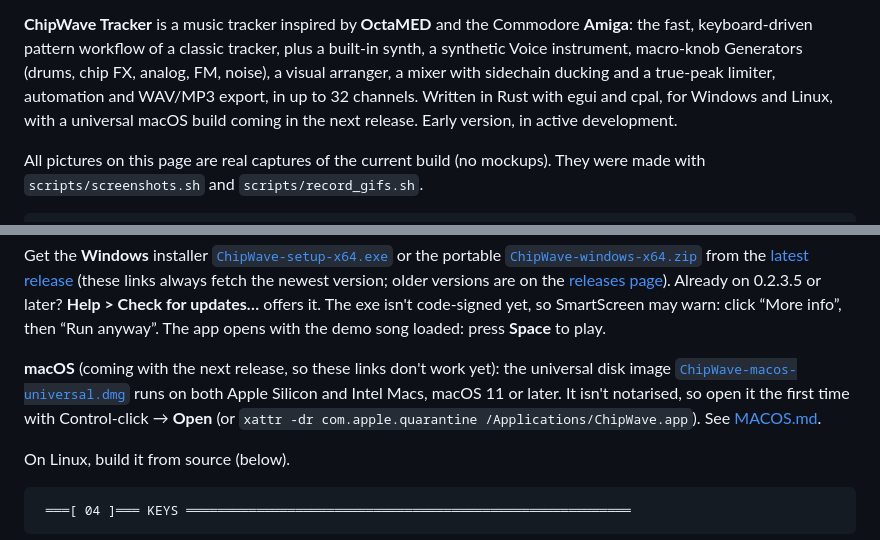
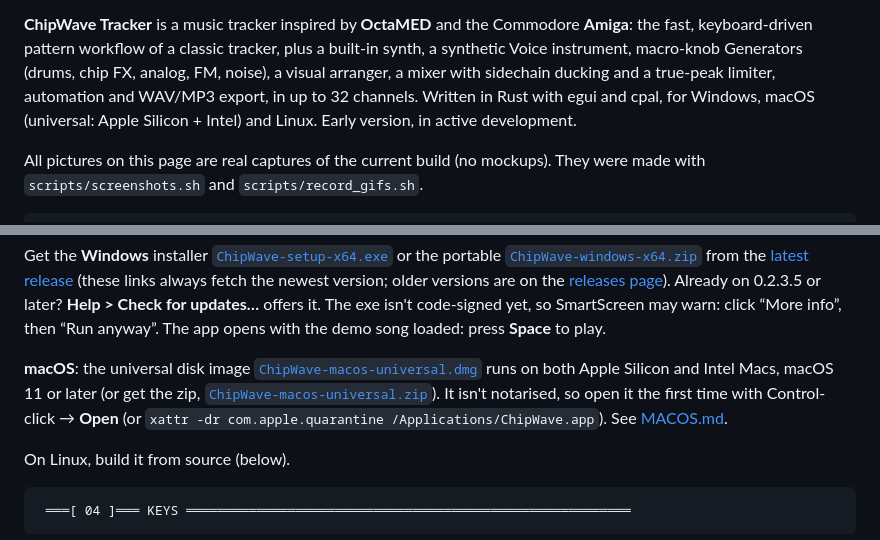
Before and after one commit to postmanpat-303/ChipWaveStudio, a Markdown page: README.md, 2 parts joined by grey strips. Drawn GitHub-style.

Commit message:
docs: Mac download is live (v0.2.3.14 release): README/MACOS.md links, drop 'next release' notes, 0.2.3.14 update-check caveat, source_ref in the release checklist

```diff
--- a/README.md
+++ b/README.md
@@ -43,7 +43,7 @@
   <a href="https://github.com/postmanpat-303/BigWaveRadio"><b>BigWave Radio</b></a> (sister project)
 </p>
 
-**ChipWave Tracker** is a music tracker inspired by **OctaMED** and the Commodore **Amiga**: the fast, keyboard-driven pattern workflow of a classic tracker, plus a built-in synth, a synthetic Voice instrument, macro-knob Generators (drums, chip FX, analog, FM, noise), a visual arranger, a mixer with sidechain ducking and a true-peak limiter, automation and WAV/MP3 export, in up to 32 channels. Written in Rust with egui and cpal, for Windows and Linux, with a universal macOS build coming in the next release. Early version, in active development.
+**ChipWave Tracker** is a music tracker inspired by **OctaMED** and the Commodore **Amiga**: the fast, keyboard-driven pattern workflow of a classic tracker, plus a built-in synth, a synthetic Voice instrument, macro-knob Generators (drums, chip FX, analog, FM, noise), a visual arranger, a mixer with sidechain ducking and a true-peak limiter, automation and WAV/MP3 export, in up to 32 channels. Written in Rust with egui and cpal, for Windows, macOS (universal: Apple Silicon + Intel) and Linux. Early version, in active development.
 
 All pictures on this page are real captures of the current build (no mockups). They were made with `scripts/screenshots.sh` and `scripts/record_gifs.sh`.
 
@@ -189,7 +189,7 @@ The palettes, generated from the colour values in [`src/theme.rs`](src/theme.rs)
 
 Get the **Windows** installer [`ChipWave-setup-x64.exe`](https://github.com/postmanpat-303/ChipWaveTracker/releases/latest/download/ChipWave-setup-x64.exe) or the portable [`ChipWave-windows-x64.zip`](https://github.com/postmanpat-303/ChipWaveTracker/releases/latest/download/ChipWave-windows-x64.zip) from the [latest release](https://github.com/postmanpat-303/ChipWaveTracker/releases/latest) (these links always fetch the newest version; older versions are on the [releases page](https://github.com/postmanpat-303/ChipWaveTracker/releases)). Already on 0.2.3.5 or later? **Help > Check for updates…** offers it. The exe isn't code-signed yet, so SmartScreen may warn: click “More info”, then “Run anyway”. The app opens with the demo song loaded: press **Space** to play.
 
-**macOS** (coming with the next release, so these links don't work yet): the universal disk image [`ChipWave-macos-universal.dmg`](https://github.com/postmanpat-303/ChipWaveTracker/releases/latest/download/ChipWave-macos-universal.dmg) runs on both Apple Silicon and Intel Macs, macOS 11 or later. It isn't notarised, so open it the first time with Control-click → **Open** (or `xattr -dr com.apple.quarantine /Applications/ChipWave.app`). See [MACOS.md](docs/MACOS.md).
+**macOS**: the universal disk image [`ChipWave-macos-universal.dmg`](https://github.com/postmanpat-303/ChipWaveTracker/releases/latest/download/ChipWave-macos-universal.dmg) runs on both Apple Silicon and Intel Macs, macOS 11 or later (or get the zip, [`ChipWave-macos-universal.zip`](https://github.com/postmanpat-303/ChipWaveTracker/releases/latest/download/ChipWave-macos-universal.zip)). It isn't notarised, so open it the first time with Control-click → **Open** (or `xattr -dr com.apple.quarantine /Applications/ChipWave.app`). See [MACOS.md](docs/MACOS.md).
 
 On Linux, build it from source (below).
 
```
Also changed, not shown: other parts of README.md (+1 -1 lines), docs/CHANGELOG.md (+1 -1 lines), docs/MACOS.md (+4 -4 lines).
